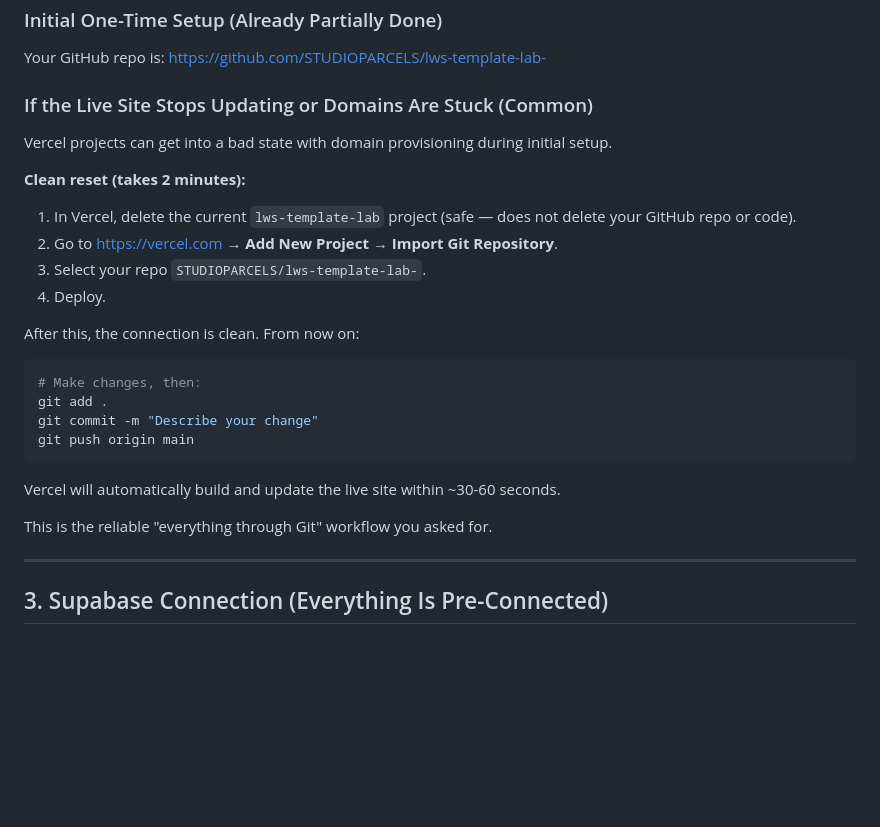
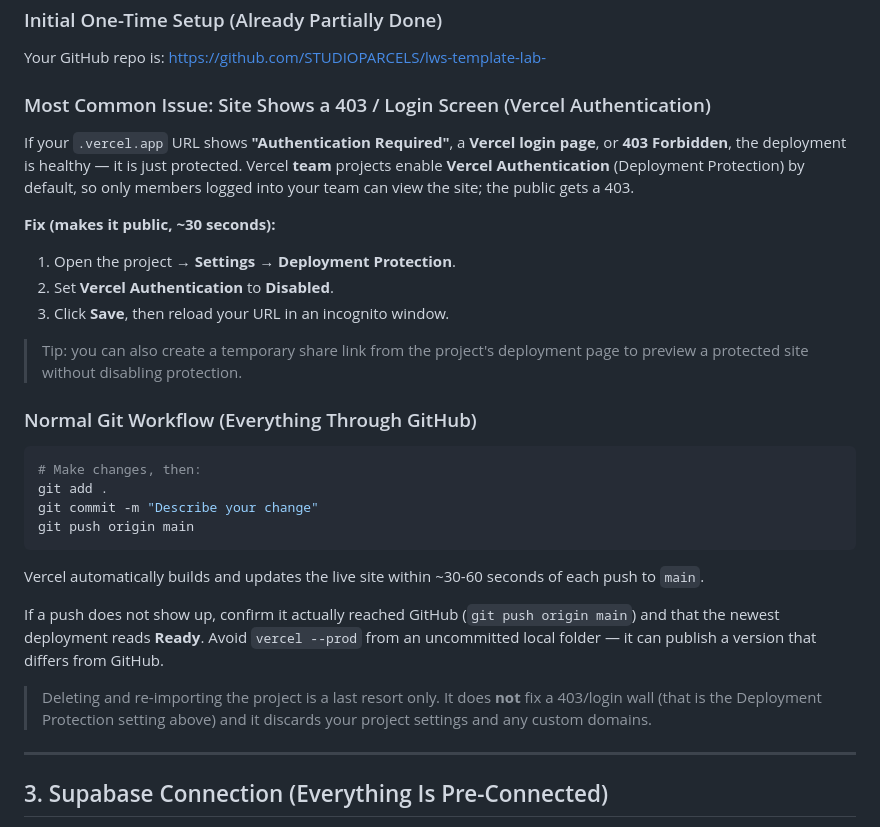
Before and after one commit to STUDIOPARCELS/lws-template-lab-, a Markdown page: DEPLOYMENT.md, the part around the change. Rendered like a GitHub page; blank space fills up the shorter version.

````diff
--- a/DEPLOYMENT.md
+++ b/DEPLOYMENT.md
@@ -35,18 +35,19 @@ You want all changes to go through Git. This is the correct setup:
 
 Your GitHub repo is: https://github.com/STUDIOPARCELS/lws-template-lab-
 
-### If the Live Site Stops Updating or Domains Are Stuck (Common)
+### Most Common Issue: Site Shows a 403 / Login Screen (Vercel Authentication)
 
-Vercel projects can get into a bad state with domain provisioning during initial setup.
+If your `.vercel.app` URL shows **"Authentication Required"**, a **Vercel login page**, or **403 Forbidden**, the deployment is healthy — it is just protected. Vercel **team** projects enable **Vercel Authentication** (Deployment Protection) by default, so only members logged into your team can view the site; the public gets a 403.
 
-**Clean reset (takes 2 minutes):**
+**Fix (makes it public, ~30 seconds):**
 
-1. In Vercel, delete the current `lws-template-lab` project (safe — does not delete your GitHub repo or code).
-2. Go to https://vercel.com → **Add New Project** → **Import Git Repository**.
-3. Select your repo `STUDIOPARCELS/lws-template-lab-`.
-4. Deploy.
+1. Open the project → **Settings** → **Deployment Protection**.
+2. Set **Vercel Authentication** to **Disabled**.
+3. Click **Save**, then reload your URL in an incognito window.
 
-After this, the connection is clean. From now on:
+> Tip: you can also create a temporary share link from the project's deployment page to preview a protected site without disabling protection.
+
+### Normal Git Workflow (Everything Through GitHub)
 
 ```powershell
 # Make changes, then:
@@ -55,9 +56,11 @@ git commit -m "Describe your change"
 git push origin main
 ```
 
-Vercel will automatically build and update the live site within ~30-60 seconds.
+Vercel automatically builds and updates the live site within ~30-60 seconds of each push to `main`.
 
-This is the reliable "everything through Git" workflow you asked for.
+If a push does not show up, confirm it actually reached GitHub (`git push origin main`) and that the newest deployment reads **Ready**. Avoid `vercel --prod` from an uncommitted local folder — it can publish a version that differs from GitHub.
+
+> Deleting and re-importing the project is a last resort only. It does **not** fix a 403/login wall (that is the Deployment Protection setting above) and it discards your project settings and any custom domains.
 
 ---
 
````
Also changed, not shown: README.md (+18 -8 lines).
